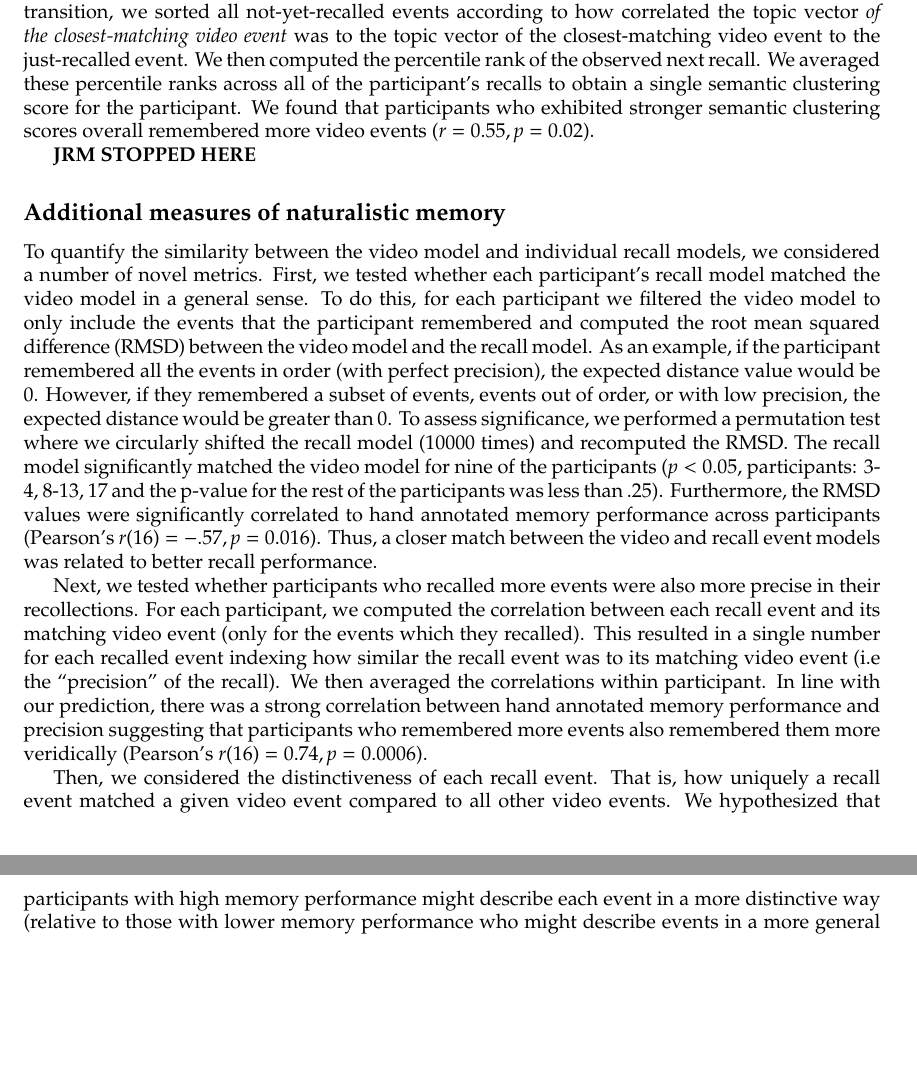
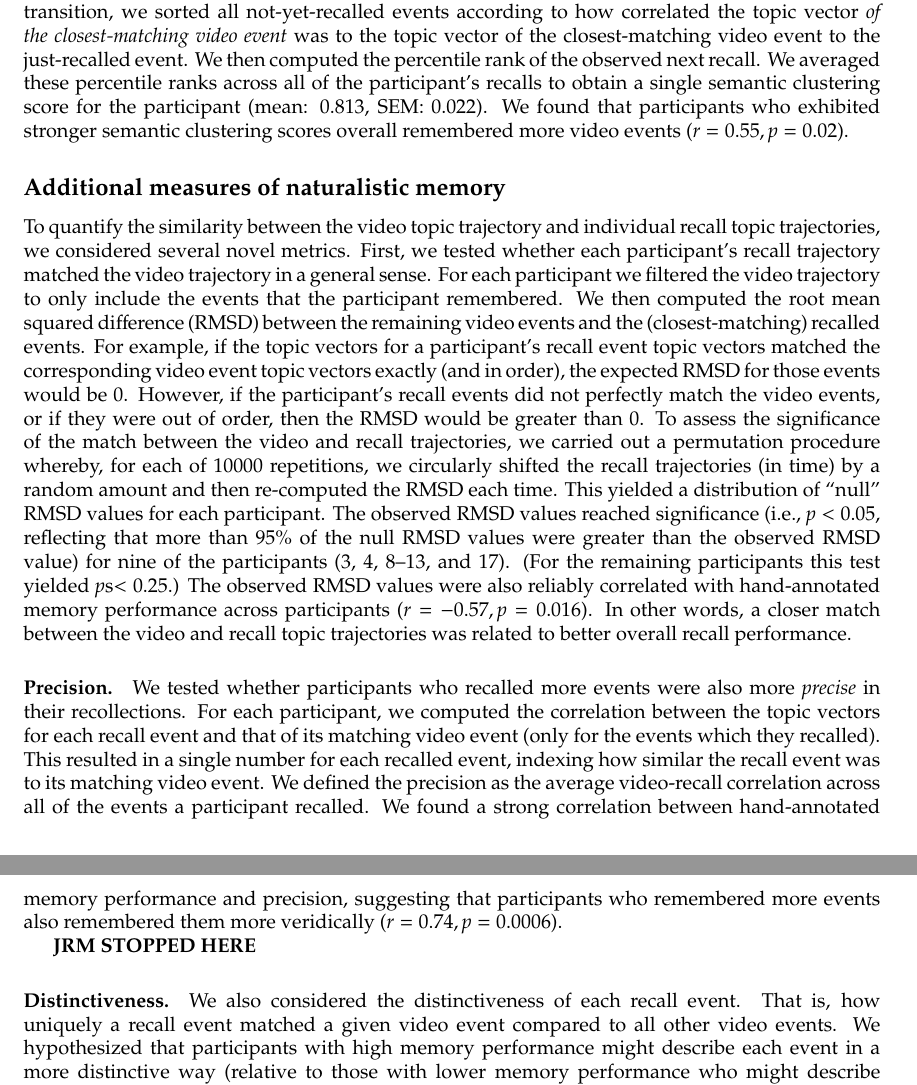
Before and after one commit to ContextLab/sherlock-topic-model-paper, a LaTeX document (paper/supplemental_materials.tex): two parts of pages 6 and 7 of 9, joined at a grey line, cut so that both start at the same text, the shorter picture padded with empty space. Compiled offline with pdfLaTeX; a missing bibliography style is replaced by a similar one.

Commit message:
backing up progress on supp mats [WIP]

```diff
--- a/paper/supplemental_materials.tex
+++ b/paper/supplemental_materials.tex
@@ -106,14 +106,17 @@ As described below, we next considered three more naunced measures of the memory
 
-\paragraph{Semantic clustering scores.} Semantic clustering measures the extent to which participants grouped their recall responses according to semantic similarity~\citep{PolyEtal09}. Here, we used the topic vectors for each event as a proxy for its semantic content. Thus, the similarity between the semantic content for two events can be computed by correlating their respective topic vectors.  For each recall event transition, we sorted all not-yet-recalled events according to how correlated the topic vector \textit{of the closest-matching video event} was to the topic vector of the closest-matching video event to the just-recalled event.  We then computed the percentile rank of the observed next recall.  We averaged these percentile ranks across all of the participant's recalls to obtain a single semantic clustering score for the participant.  We found that participants who exhibited stronger semantic clustering scores overall remembered more video events ($r = 0.55, p = 0.02$).
+\paragraph{Semantic clustering scores.} Semantic clustering measures the extent to which participants grouped their recall responses according to semantic similarity~\citep{PolyEtal09}. Here, we used the topic vectors for each event as a proxy for its semantic content. Thus, the similarity between the semantic content for two events can be computed by correlating their respective topic vectors.  For each recall event transition, we sorted all not-yet-recalled events according to how correlated the topic vector \textit{of the closest-matching video event} was to the topic vector of the closest-matching video event to the just-recalled event.  We then computed the percentile rank of the observed next recall.  We averaged these percentile ranks across all of the participant's recalls to obtain a single semantic clustering score for the participant (mean: 0.813, SEM: 0.022).  We found that participants who exhibited stronger semantic clustering scores overall remembered more video events ($r = 0.55, p = 0.02$).
+
+
+\subsection*{Additional measures of naturalistic memory}
+To quantify the similarity between the video topic trajectory and individual recall topic trajectories, we considered several novel metrics.  First, we tested whether each participant's recall trajectory matched the video trajectory in a general sense. For each participant we filtered the video trajectory to only include the events that the participant remembered.  We then computed the root mean squared difference (RMSD) between the remaining video events and the (closest-matching) recalled events.  For example, if the topic vectors for a participant's recall event topic vectors matched the corresponding video event topic vectors exactly (and in order), the expected RMSD for those events would be 0.  However, if the participant's recall events did not perfectly match the video events, or if they were out of order, then the RMSD would be greater than 0.  To assess the significance of the match between the video and recall trajectories, we carried out a permutation procedure whereby, for each of 10000 repetitions, we circularly shifted the recall trajectories (in time) by a random amount and then re-computed the RMSD each time.  This yielded a distribution of ``null'' RMSD values for each participant.  The observed RMSD values reached significance (i.e., $p < 0.05$, reflecting that more than 95\% of the null RMSD values were greater than the observed RMSD value) for nine of the participants (3, 4, 8--13, and 17).  (For the remaining participants this test yielded $p$s$ < 0.25$.)  The observed RMSD values were also reliably correlated with hand-annotated memory performance across participants ($r = -0.57, p = 0.016$).  In other words, a closer match between the video and recall topic trajectories was related to better overall recall performance.
+
+\paragraph*{Precision.}
+We tested whether participants who recalled more events were also more \textit{precise} in their recollections. For each participant, we computed the correlation between the topic vectors for each recall event and that of its matching video event (only for the events which they recalled). This resulted in a single number for each recalled event,  indexing how similar the recall event was to its matching video event.  We defined the precision as the average video-recall correlation across all of the events a participant recalled.  We found a strong correlation between hand-annotated memory performance and precision, suggesting that participants who remembered more events also remembered them more veridically ($r= 0.74, p = 0.0006$).
 
 \textbf{JRM STOPPED HERE}
 
-\subsection*{Additional measures of naturalistic memory}
-To quantify the similarity between the video model and individual recall models, we considered a number of novel metrics.  First, we tested whether each participant's recall model matched the video model in a general sense. To do this, for each participant we filtered the video model to only include the events that the participant remembered and computed the root mean squared difference (RMSD) between the video model and the recall model. As an example, if the participant remembered all the events in order (with perfect precision), the expected distance value would be 0. However, if they remembered a subset of events, events out of order, or with low precision, the expected distance would be greater than 0. To assess significance, we performed a permutation test where we circularly shifted the recall model (10000 times) and recomputed the RMSD. The recall model significantly matched the video model for nine of the participants ($p < 0.05$, participants: 3-4, 8-13, 17 and the p-value for the rest of the participants was less than .25). Furthermore, the RMSD values were significantly correlated to hand annotated memory performance across participants (Pearson's $r(16) =-.57, p = 0.016$). Thus, a closer match between the video and recall event models was related to better recall performance.
-
-Next, we tested whether participants who recalled more events were also more precise in their recollections. For each participant, we computed the correlation between each recall event and its matching video event (only for the events which they recalled). This resulted in a single number for each recalled event indexing how similar the recall event was to its matching video event (i.e the ``precision'' of the recall). We then averaged the correlations within participant. In line with our prediction, there was a strong correlation between hand annotated memory performance and precision suggesting that participants who remembered more events also remembered them more veridically (Pearson's $r(16) = 0.74, p = 0.0006$).
-
-Then, we considered the distinctiveness of each recall event. That is, how uniquely a recall event matched a given video event compared to all other video events. We hypothesized that participants with high memory performance might describe each event in a more distinctive way (relative to those with lower memory performance who might describe events in a more general way). To this end, we computed a `distinctiveness' score for each participant (i.e., 1 - the correlation between a recall event and all non-matching video events).  Then, we averaged this measure over recall events within participant.  We found that participants with higher hand annotated memory performance also had higher distinctiveness scores (Pearson's $r(16) = 0.8, p = 0.0001$).
+\paragraph*{Distinctiveness.}
+We also considered the distinctiveness of each recall event. That is, how uniquely a recall event matched a given video event compared to all other video events. We hypothesized that participants with high memory performance might describe each event in a more distinctive way (relative to those with lower memory performance who might describe events in a more general way). To this end, we computed a `distinctiveness' score for each participant (i.e., 1 - the correlation between a recall event and all non-matching video events).  Then, we averaged this measure over recall events within participant.  We found that participants with higher hand annotated memory performance also had higher distinctiveness scores (Pearson's $r(16) = 0.8, p = 0.0001$).
 
 Lastly, we tested whether participants with better memory performance were also more likely to remember the events in order.  For each participant, we computed the Spearman rank correlation between the order of events that the participant recalled and the actual order of events (filtering events that were actually recalled).  We found that participants who recalled more events also recalled more of them in order (Pearson's $r(16) = 0.5, p = 0.04$). In summary, we found that better memory performance was associated with more precise, distinctive and ordered recalls.
 
```
Also changed, not shown: paper/figs/corrmats.pdf, paper/figs/matchmats.pdf, paper/supplemental_materials.pdf, paper/supplemental_materials.tex (2 more changed lines).
